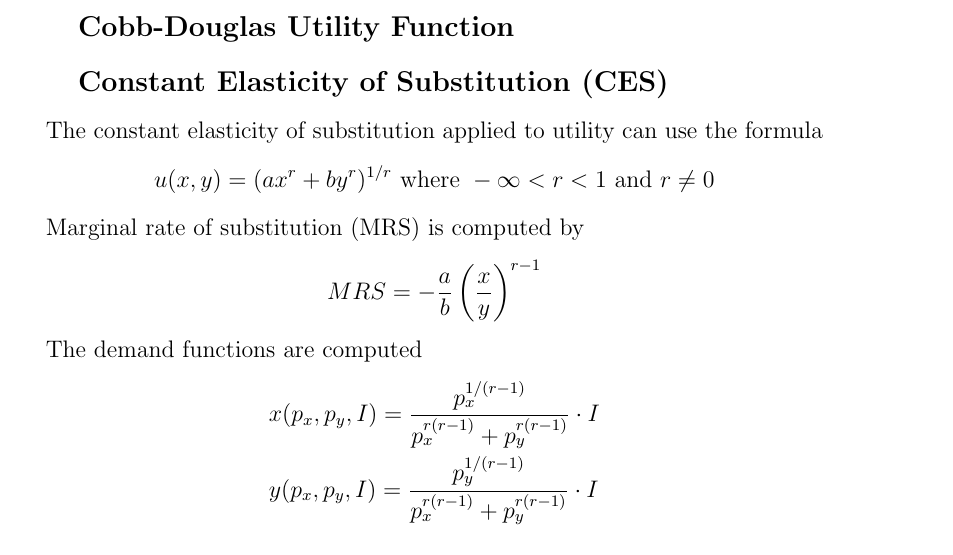
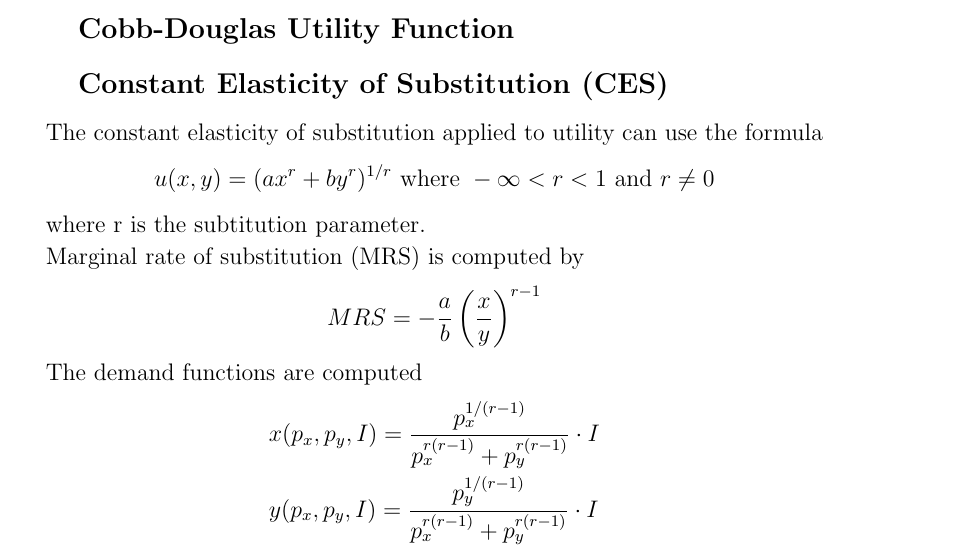
Before and after one commit to PaulineMalaguti/EBA3650, a LaTeX document (Research/Latex/Research Notes.tex): part of page 12 of 20, cut so that both start at the same text. Compiled offline with pdfLaTeX.

Commit message:
Added one line in CES

```diff
--- a/Research/Latex/Research Notes.tex
+++ b/Research/Latex/Research Notes.tex
@@ -394,6 +394,7 @@ The constant elasticity of substitution applied to utility can use the formula
     u(x,y) = (ax^{r}+by^{r})^{1/r} \mbox{ where } -\infty <r<1 \mbox{ and } r\neq 0
     \notag
 \end{equation}
+where r is the subtitution parameter. \\
 Marginal rate of substitution (MRS) is computed by
 \begin{equation}
     MRS = -\frac{a}{b} \left( \frac{x}{y}\right) ^{r-1}
```
Also changed, not shown: Research/Latex/Research Notes.pdf, 6 other files.
